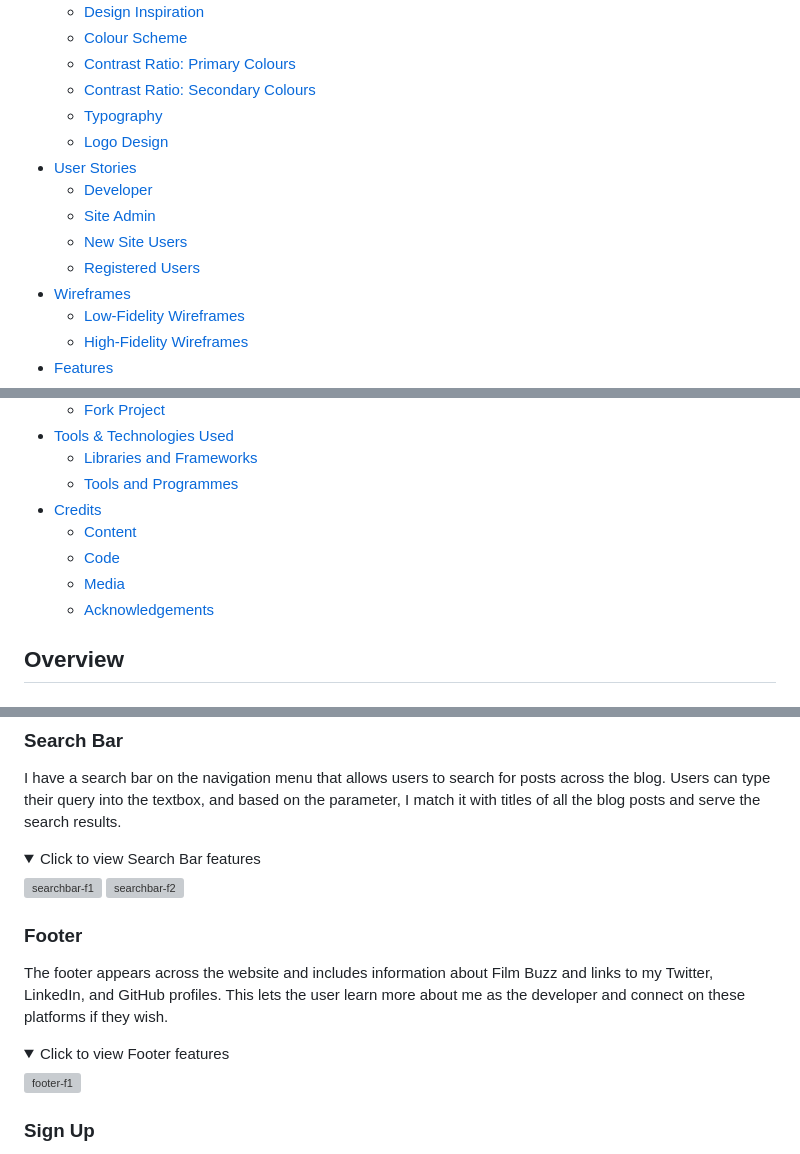
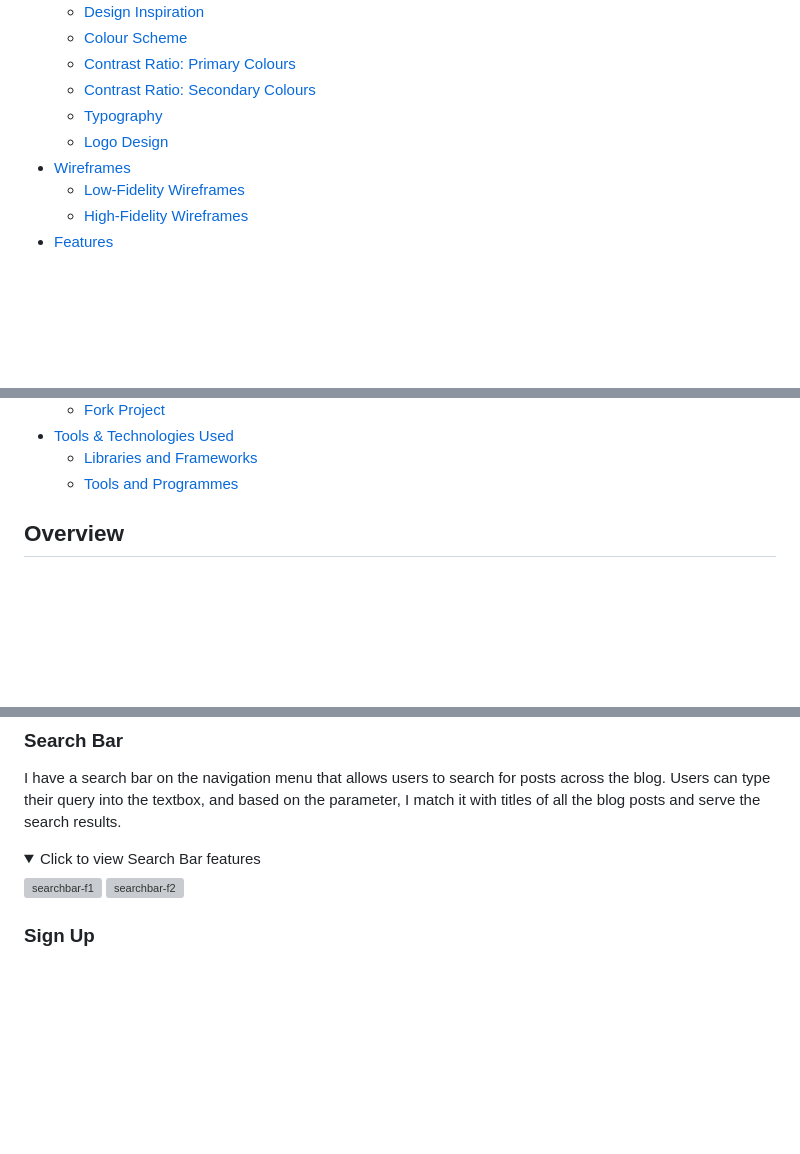
Before and after one commit to nafisreza/film-buzz, a Markdown page: README.md, 3 parts joined by grey strips. Rendered like a GitHub page; folded sections open; blank space fills up the shorter version; grey boxes are pictures that could not be loaded.

Commit message:
docs: update documentation

```diff
--- a/README.md
+++ b/README.md
@@ -26,11 +21,6 @@ View live site here: [Film Buzz website](https://film-buzz-3729799f06ec.herokuap
   - [Contrast Ratio: Secondary Colours](#contrast-ratio-secondary-colours)
   - [Typography](#typography)
   - [Logo Design](#logo-design)
-- [User Stories](#user-stories)
-  - [Developer](#developer)
-  - [Site Admin](#site-admin)
-  - [New Site Users](#new-site-users)
-  - [Registered Users](#registered-users)
 - [Wireframes](#wireframes)
   - [Low-Fidelity Wireframes](#low-fidelity-wireframes)
   - [High-Fidelity Wireframes](#high-fidelity-wireframes)
@@ -56,11 +46,6 @@ View live site here: [Film Buzz website](https://film-buzz-3729799f06ec.herokuap
 - [Tools & Technologies Used](#tools--technologies-used)
   - [Libraries and Frameworks](#libraries-and-frameworks)
   - [Tools and Programmes](#tools-and-programmes)
-- [Credits](#credits)
-  - [Content](#content)
-  - [Code](#code)
-  - [Media](#media)
-  - [Acknowledgements](#acknowledgements)
 
 ## Overview
 
@@ -392,16 +303,6 @@ I have a search bar on the navigation menu that allows users to search for posts
 
 ![searchbar-f1](/documentation/images/features/searchbar-f1.png)
 ![searchbar-f2](/documentation/images/features/searchbar-f2.png)
-
-</details>
-
-### Footer
-The footer appears across the website and includes information about Film Buzz and links to my Twitter, LinkedIn, and GitHub profiles. This lets the user learn more about me as the developer and connect on these platforms if they wish.
-
-<details>
-<summary>Click to view Footer features</summary>
-
-![footer-f1](/documentation/images/features/footer-f1.png)
 
 </details>
 
```
Also changed, not shown: other parts of README.md (+9 -102 lines).
